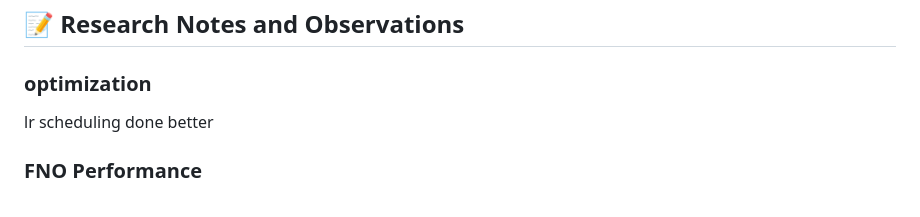
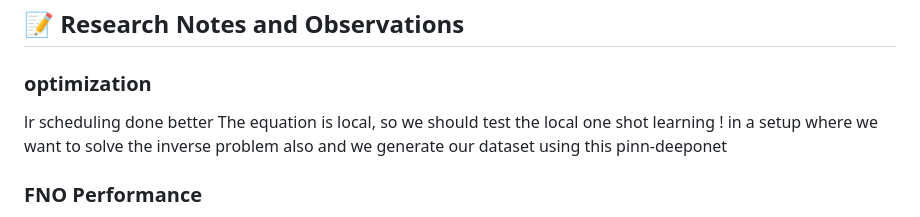
Before and after one commit to janisaiad/summerschool, a Markdown page: README.md, the part around the change. Rendered like a GitHub page.

Commit message:
readme for ideas, and another set of images

```diff
--- a/README.md
+++ b/README.md
@@ -153,6 +153,8 @@ uv add jaxlib==0.4.17
 ### optimization
 
 lr scheduling done better
+The equation is local, so we should test the local one shot learning ! in a setup where we want to solve the inverse problem also
+and we generate our dataset using this pinn-deeponet
 
 ### FNO Performance
 - Too many Fourier layers destabilize training
```
